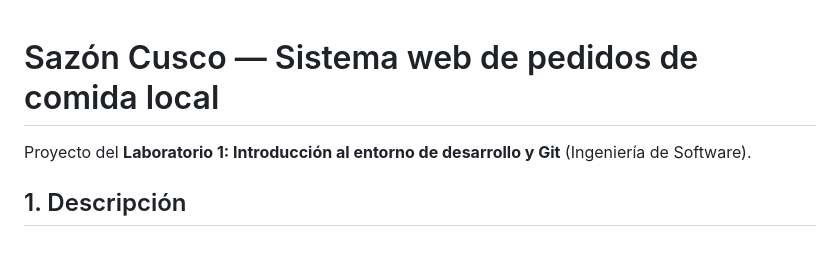
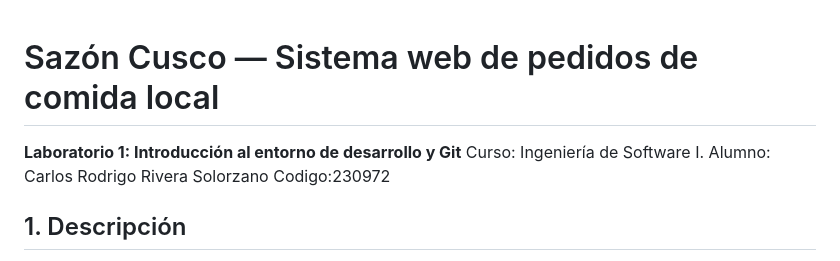
Before and after one commit to 230972-CR/pedidos-qosqo, a Markdown page: README.md, the part around the change. Drawn GitHub-style.

Commit message:
Revise project description and add student details
Updated project details and added student information.

```diff
--- a/README.md
+++ b/README.md
@@ -1,7 +1,11 @@
+
+
 # Sazón Cusco — Sistema web de pedidos de comida local
 
-Proyecto del **Laboratorio 1: Introducción al entorno de desarrollo y Git**
-(Ingeniería de Software).
+**Laboratorio 1: Introducción al entorno de desarrollo y Git**
+Curso: Ingeniería de Software I.
+Alumno: Carlos Rodrigo Rivera Solorzano
+Codigo:230972
 
 ## 1. Descripción
 
```
